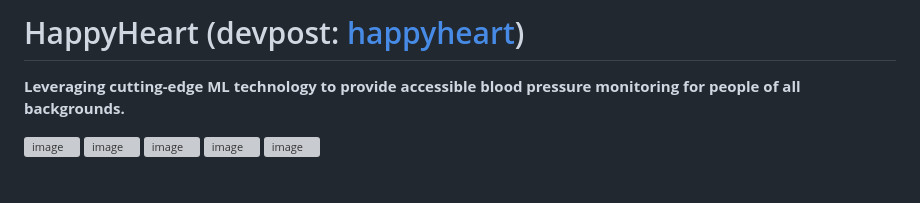
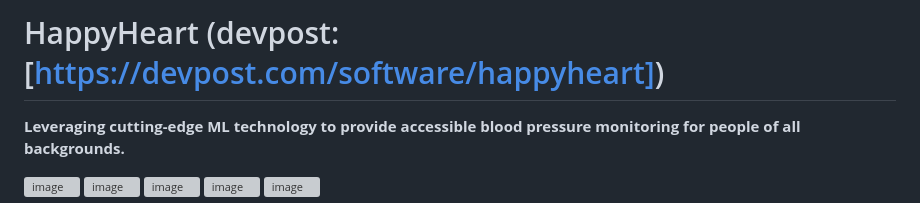
Before and after one commit to jamalvh/HappyHeart, a Markdown page: README.md, the part around the change. Rendered like a GitHub page; blank space fills up the shorter version; grey boxes are pictures that could not be loaded.

```diff
--- a/README.md
+++ b/README.md
@@ -1,4 +1,4 @@
-# HappyHeart (devpost: [happyheart]([https://devpost.com/software/happyheart]))
+# HappyHeart (devpost: [https://devpost.com/software/happyheart])
 **Leveraging cutting-edge ML technology to provide accessible blood pressure monitoring for people of all backgrounds.**
 
 ![image](https://github.com/jamalvh/happyheart/assets/113135025/fe1ad3ce-d42c-4bbf-93c5-9a6096e3a428)
```
